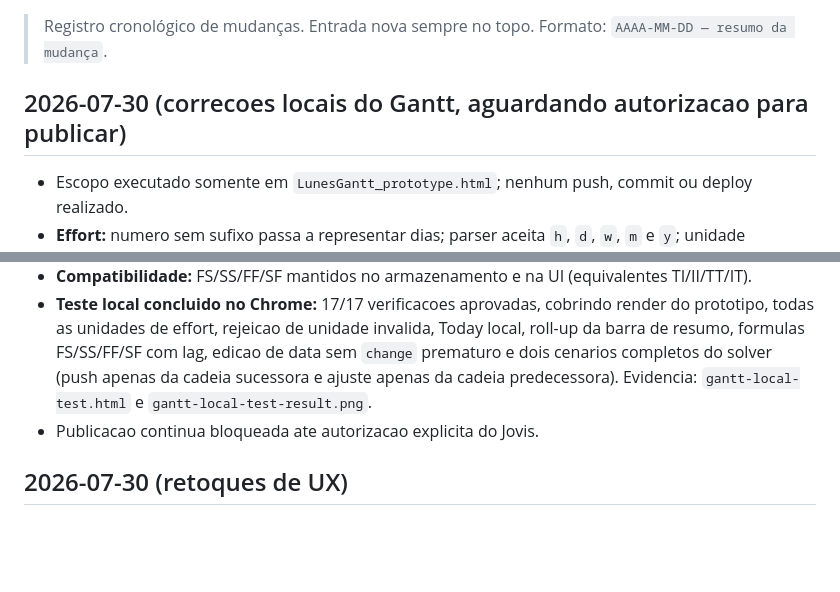
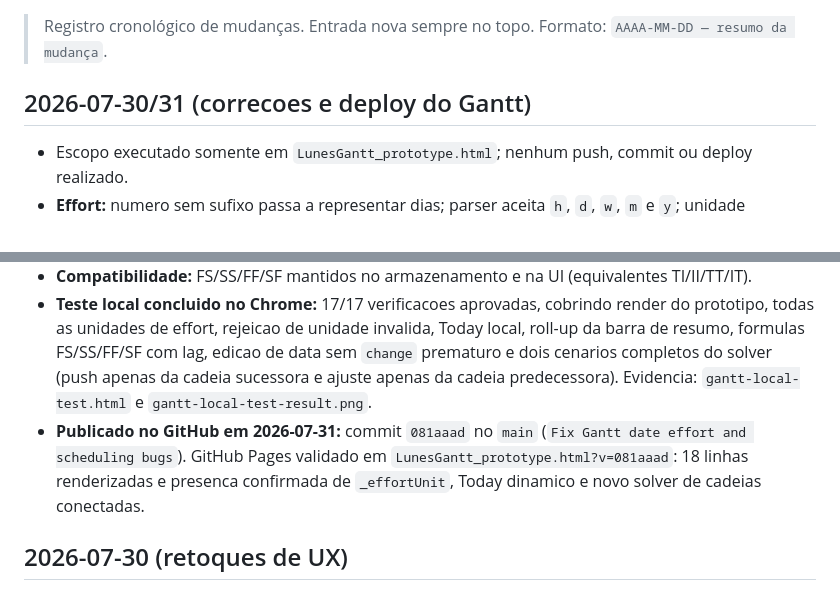
Before and after one commit to jovisarruda/Lunes, a Markdown page: Updates_log.md, 2 parts joined by grey strips. GitHub-like rendering; blank space fills up the shorter version.

Commit message:
Record Gantt deployment validation

```diff
--- a/Updates_log.md
+++ b/Updates_log.md
@@ -3,7 +3,7 @@
 > Registro cronológico de mudanças. Entrada nova sempre no topo.
 > Formato: `AAAA-MM-DD — resumo da mudança`.
 
-## 2026-07-30 (correcoes locais do Gantt, aguardando autorizacao para publicar)
+## 2026-07-30/31 (correcoes e deploy do Gantt)
 - Escopo executado somente em `LunesGantt_prototype.html`; nenhum push, commit ou deploy realizado.
 - **Effort:** numero sem sufixo passa a representar dias; parser aceita `h`, `d`, `w`, `m` e `y`; unidade persistida em `_effortUnit`, preservando itens legados sem unidade como horas.
 - **Edicao de datas:** removido o commit durante o evento intermediario do seletor de data. A alteracao agora termina somente com Enter ou ao sair do campo, eliminando o fechamento ao digitar `0`, o popup prematuro e o bloqueio da segunda tentativa. Aplicado na lista e no Details.
@@ -12,7 +12,7 @@
 - **Push activities:** removido o limite incorreto baseado na posicao original. O solver fixa a atividade movida, propaga para sucessoras a direita e predecessoras a esquerda, limita a alteracao as cadeias conectadas, respeita lag e ignora atividades sem datas validas.
 - **Compatibilidade:** FS/SS/FF/SF mantidos no armazenamento e na UI (equivalentes TI/II/TT/IT).
 - **Teste local concluido no Chrome:** 17/17 verificacoes aprovadas, cobrindo render do prototipo, todas as unidades de effort, rejeicao de unidade invalida, Today local, roll-up da barra de resumo, formulas FS/SS/FF/SF com lag, edicao de data sem `change` prematuro e dois cenarios completos do solver (push apenas da cadeia sucessora e ajuste apenas da cadeia predecessora). Evidencia: `gantt-local-test.html` e `gantt-local-test-result.png`.
-- Publicacao continua bloqueada ate autorizacao explicita do Jovis.
+- **Publicado no GitHub em 2026-07-31:** commit `081aaad` no `main` (`Fix Gantt date effort and scheduling bugs`). GitHub Pages validado em `LunesGantt_prototype.html?v=081aaad`: 18 linhas renderizadas e presenca confirmada de `_effortUnit`, Today dinamico e novo solver de cadeias conectadas.
 
 ## 2026-07-30 (retoques de UX)
 - **Limpeza de UX + FAQ para a Assistente Lunes.** PUBLICADO + VALIDADO AO VIVO (protótipo e index.html).
```
